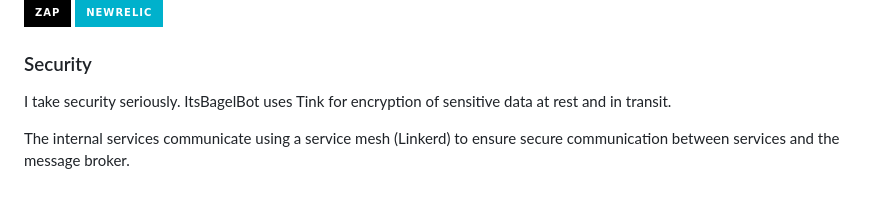
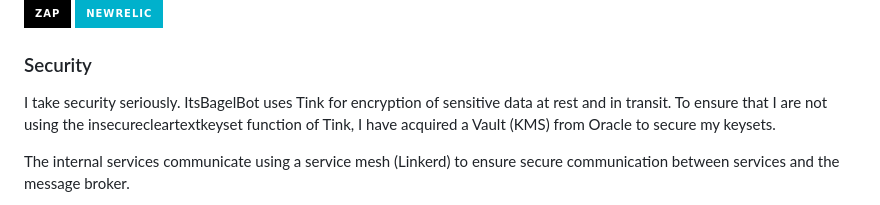
Before and after one commit to ItsMavey/ItsBagelBot, a Markdown page: README.md, the part around the change. Drawn GitHub-style; badges without logos.

Commit message:
Enhance security section with Oracle Vault details
Added details about using Oracle Vault for keyset security.

```diff
--- a/README.md
+++ b/README.md
@@ -163,7 +163,7 @@ Currently in development, but will be built with the following technologies:
 
 ### Security
 
-I take security seriously. ItsBagelBot uses Tink for encryption of sensitive data at rest and in transit.
+I take security seriously. ItsBagelBot uses Tink for encryption of sensitive data at rest and in transit. To ensure that I are not using the insecurecleartextkeyset function of Tink, I have acquired a Vault (KMS) from Oracle to secure my keysets.
 
 The internal services communicate using a service mesh (Linkerd) to ensure secure communication between services and the message broker.
 
```
